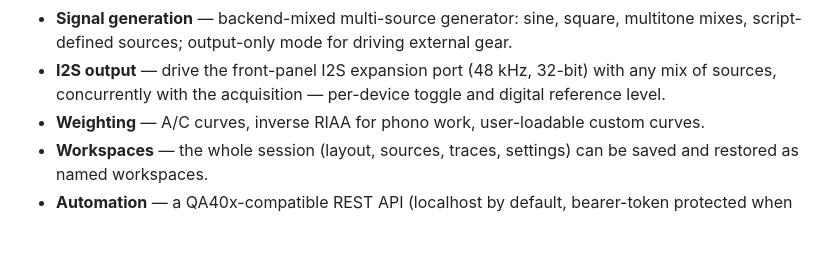
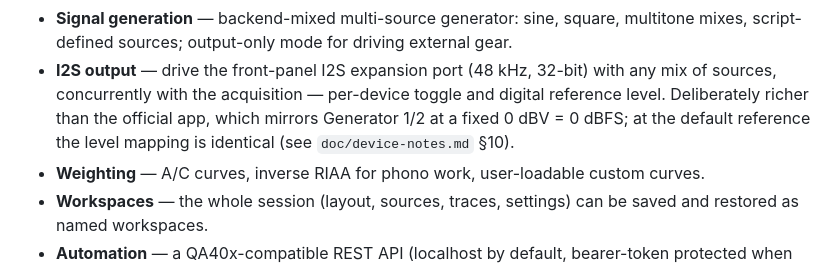
Before and after one commit to GarageDeveloper/qa40x-rs, a Markdown page: README.md, the part around the change. Drawn GitHub-style; blank space fills up the shorter version.

```diff
--- a/README.md
+++ b/README.md
@@ -62,7 +62,10 @@ application **v1** and the upcoming **v2** expected in 2026.
   driving external gear.
 - **I2S output** — drive the front-panel I2S expansion port (48 kHz,
   32-bit) with any mix of sources, concurrently with the acquisition —
-  per-device toggle and digital reference level.
+  per-device toggle and digital reference level. Deliberately richer than
+  the official app, which mirrors Generator 1/2 at a fixed 0 dBV = 0 dBFS;
+  at the default reference the level mapping is identical (see
+  `doc/device-notes.md` §10).
 - **Weighting** — A/C curves, inverse RIAA for phono work, user-loadable
   custom curves.
 - **Workspaces** — the whole session (layout, sources, traces, settings) can
```
Also changed, not shown: doc/device-notes.md (+46 -3 lines).
